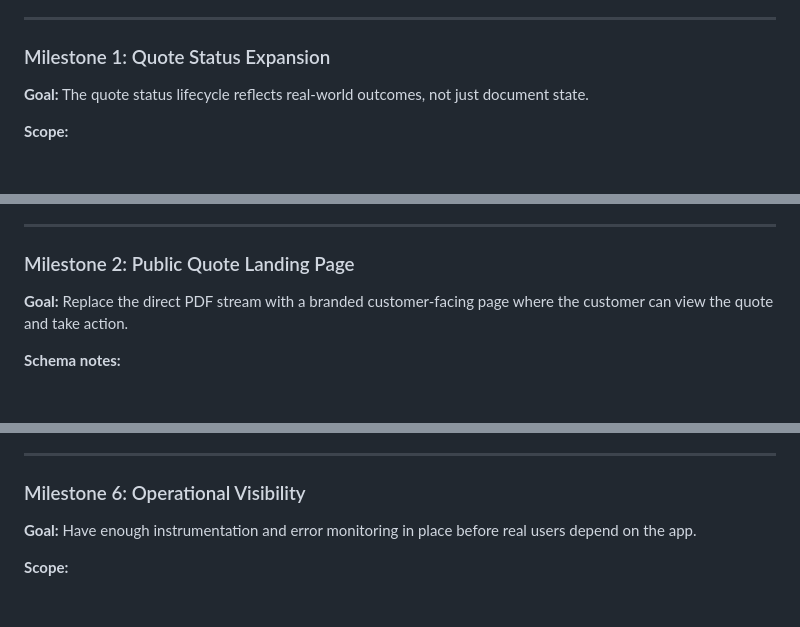
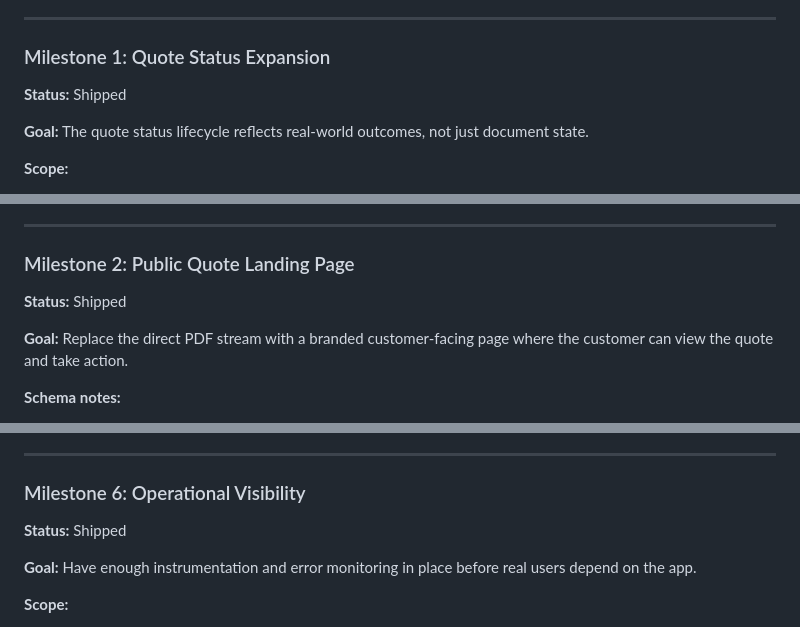
Before and after one commit to odysian/stima, a Markdown page: docs/V1_ROADMAP.md, 3 parts joined by grey strips. GitHub-like rendering; blank space fills up the shorter version.

```diff
--- a/docs/V1_ROADMAP.md
+++ b/docs/V1_ROADMAP.md
@@ -168,6 +170,8 @@ landing page (Milestone 2) which needs the same logo asset.
 
 ### Milestone 1: Quote Status Expansion
 
+**Status:** Shipped
+
 **Goal:** The quote status lifecycle reflects real-world outcomes, not just document state.
 
 **Scope:**
@@ -194,6 +198,8 @@ landing page (Milestone 2) which needs the same logo asset.
 ---
 
 ### Milestone 2: Public Quote Landing Page
+
+**Status:** Shipped
 
 **Goal:** Replace the direct PDF stream with a branded customer-facing page where the
 customer can view the quote and take action.
@@ -434,6 +440,8 @@ for fast follow only.
 
 ### Milestone 6: Operational Visibility
 
+**Status:** Shipped
+
 **Goal:** Have enough instrumentation and error monitoring in place before real users
 depend on the app.
 
```
Also changed, not shown: other parts of docs/V1_ROADMAP.md (+17 -34 lines), docs/PRODUCT.md (+4 -0 lines), plans/2026-03-29/task-m5-won-quote-linked-invoice.md (+1 -1 lines).
